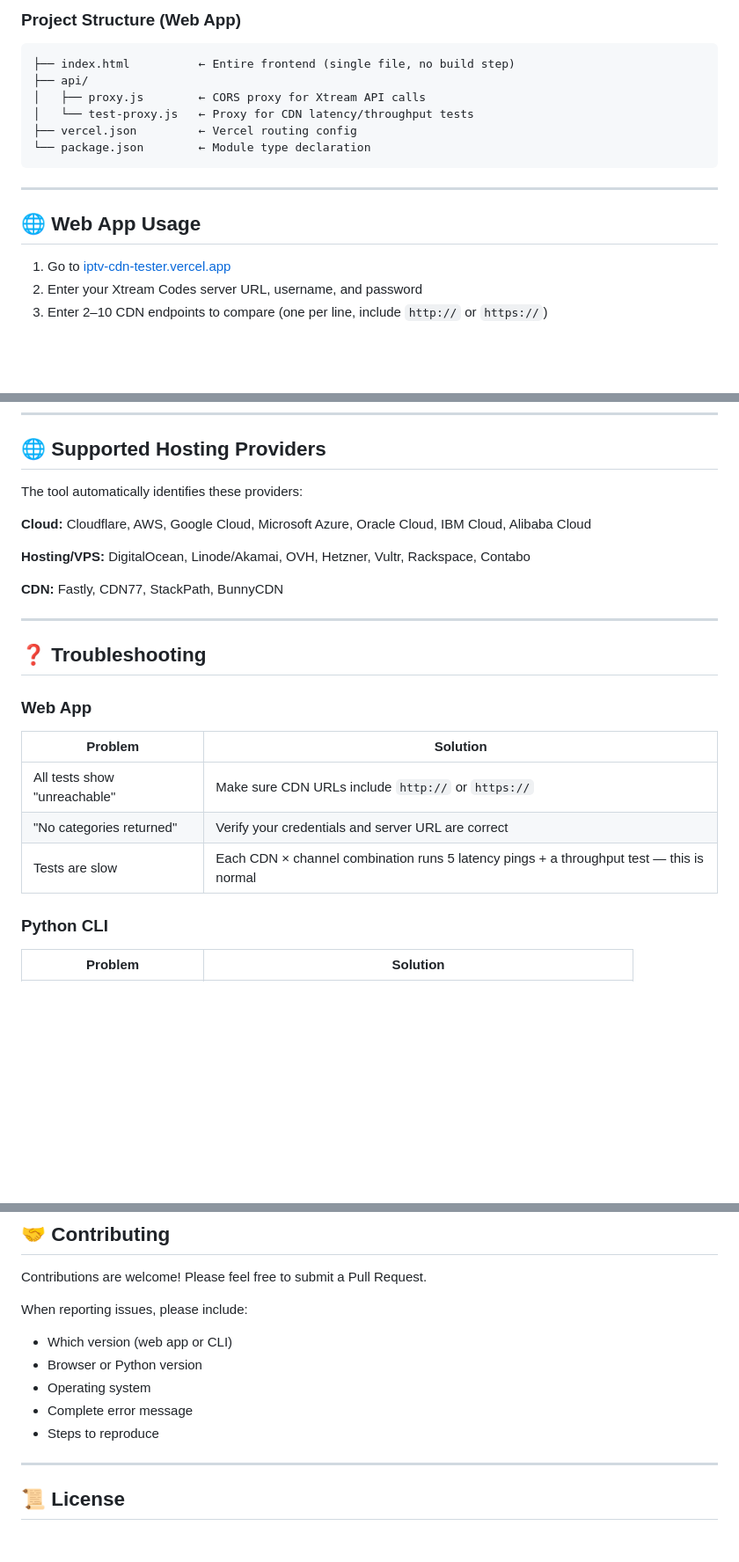
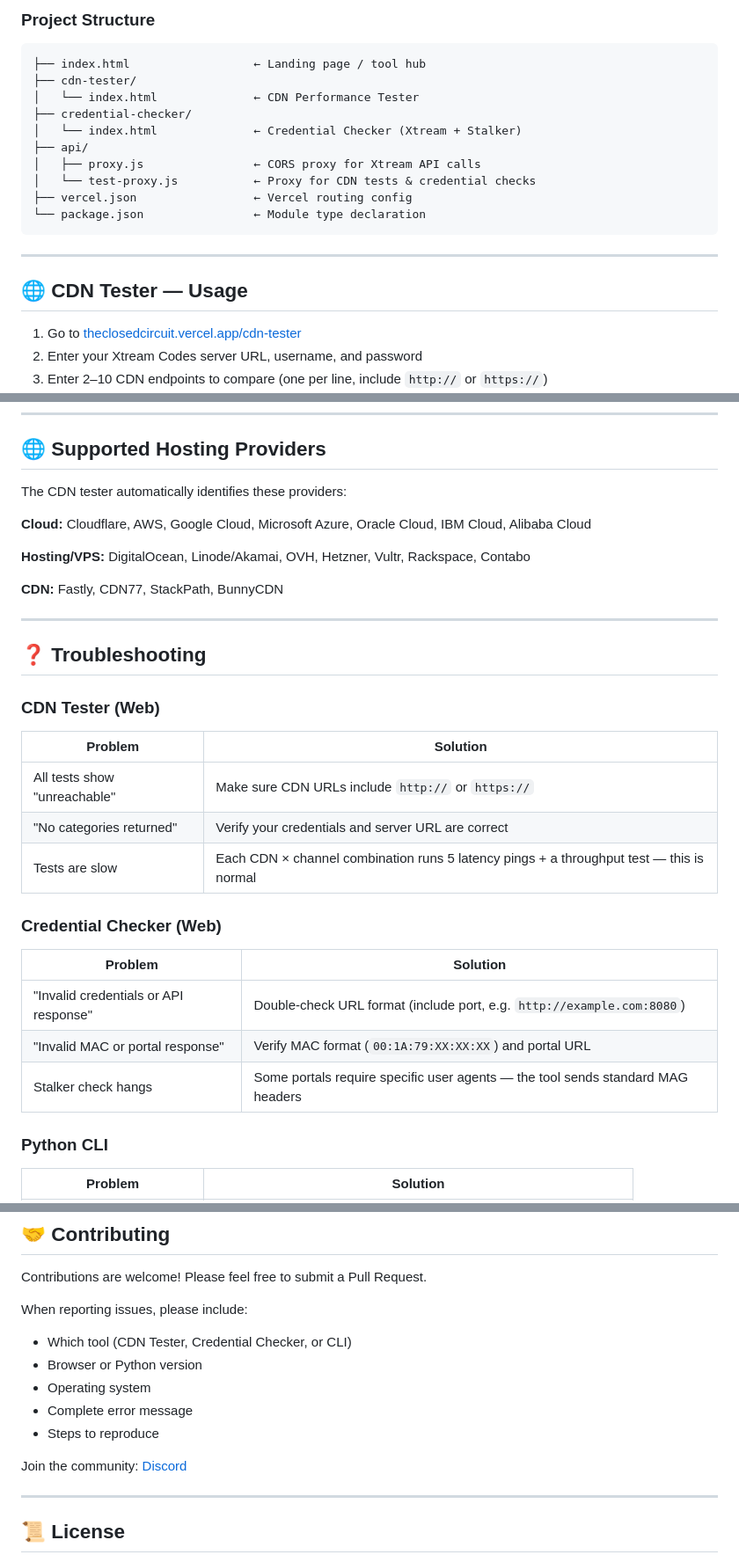
Before and after one commit to cage47/IPTV_CDN_Tester, a Markdown page: README.md, 3 parts joined by grey strips. Shown at 88% size. GitHub-like rendering; blank space fills up the shorter version.

````diff
--- a/README.md
+++ b/README.md
@@ -65,20 +73,24 @@ Nothing sensitive. The only logging is standard HTTP access logs (method, path,
 
-### Project Structure (Web App)
+### Project Structure
 
 ```
-├── index.html          ← Entire frontend (single file, no build step)
+├── index.html                  ← Landing page / tool hub
+├── cdn-tester/
+│   └── index.html              ← CDN Performance Tester
+├── credential-checker/
+│   └── index.html              ← Credential Checker (Xtream + Stalker)
 ├── api/
-│   ├── proxy.js        ← CORS proxy for Xtream API calls
-│   └── test-proxy.js   ← Proxy for CDN latency/throughput tests
-├── vercel.json         ← Vercel routing config
-└── package.json        ← Module type declaration
+│   ├── proxy.js                ← CORS proxy for Xtream API calls
+│   └── test-proxy.js           ← Proxy for CDN tests & credential checks
+├── vercel.json                 ← Vercel routing config
+└── package.json                ← Module type declaration
 ```
 
 ---
 
-## 🌐 Web App Usage
+## 🌐 CDN Tester — Usage
 
-1. Go to [iptv-cdn-tester.vercel.app](https://iptv-cdn-tester.vercel.app/)
+1. Go to [theclosedcircuit.vercel.app/cdn-tester](https://theclosedcircuit.vercel.app/cdn-tester/)
 2. Enter your Xtream Codes server URL, username, and password
 3. Enter 2–10 CDN endpoints to compare (one per line, include `http://` or `https://`)
 4. Click **Connect & Fetch Channels**
@@ -228,7 +251,7 @@ This runs the app locally at `http://localhost:3000` with the serverless functio
 
 ## 🌐 Supported Hosting Providers
 
-The tool automatically identifies these providers:
+The CDN tester automatically identifies these providers:
 
 **Cloud:** Cloudflare, AWS, Google Cloud, Microsoft Azure, Oracle Cloud, IBM Cloud, Alibaba Cloud
 
@@ -240,13 +263,21 @@ The tool automatically identifies these providers:
 
 ## ❓ Troubleshooting
 
-### Web App
+### CDN Tester (Web)
 
 | Problem | Solution |
 |---|---|
 | All tests show "unreachable" | Make sure CDN URLs include `http://` or `https://` |
 | "No categories returned" | Verify your credentials and server URL are correct |
 | Tests are slow | Each CDN × channel combination runs 5 latency pings + a throughput test — this is normal |
+
+### Credential Checker (Web)
+
+| Problem | Solution |
+|---|---|
+| "Invalid credentials or API response" | Double-check URL format (include port, e.g. `http://example.com:8080`) |
+| "Invalid MAC or portal response" | Verify MAC format (`00:1A:79:XX:XX:XX`) and portal URL |
+| Stalker check hangs | Some portals require specific user agents — the tool sends standard MAG headers |
 
 ### Python CLI
 
@@ -265,11 +296,13 @@ Contributions are welcome! Please feel free to submit a Pull Request.
 
 When reporting issues, please include:
 
-- Which version (web app or CLI)
+- Which tool (CDN Tester, Credential Checker, or CLI)
 - Browser or Python version
 - Operating system
 - Complete error message
 - Steps to reproduce
+
+Join the community: [Discord](https://discord.gg/wXAtrTddkV)
 
 ---
 
````
Also changed, not shown: other parts of README.md (+88 -69 lines).
